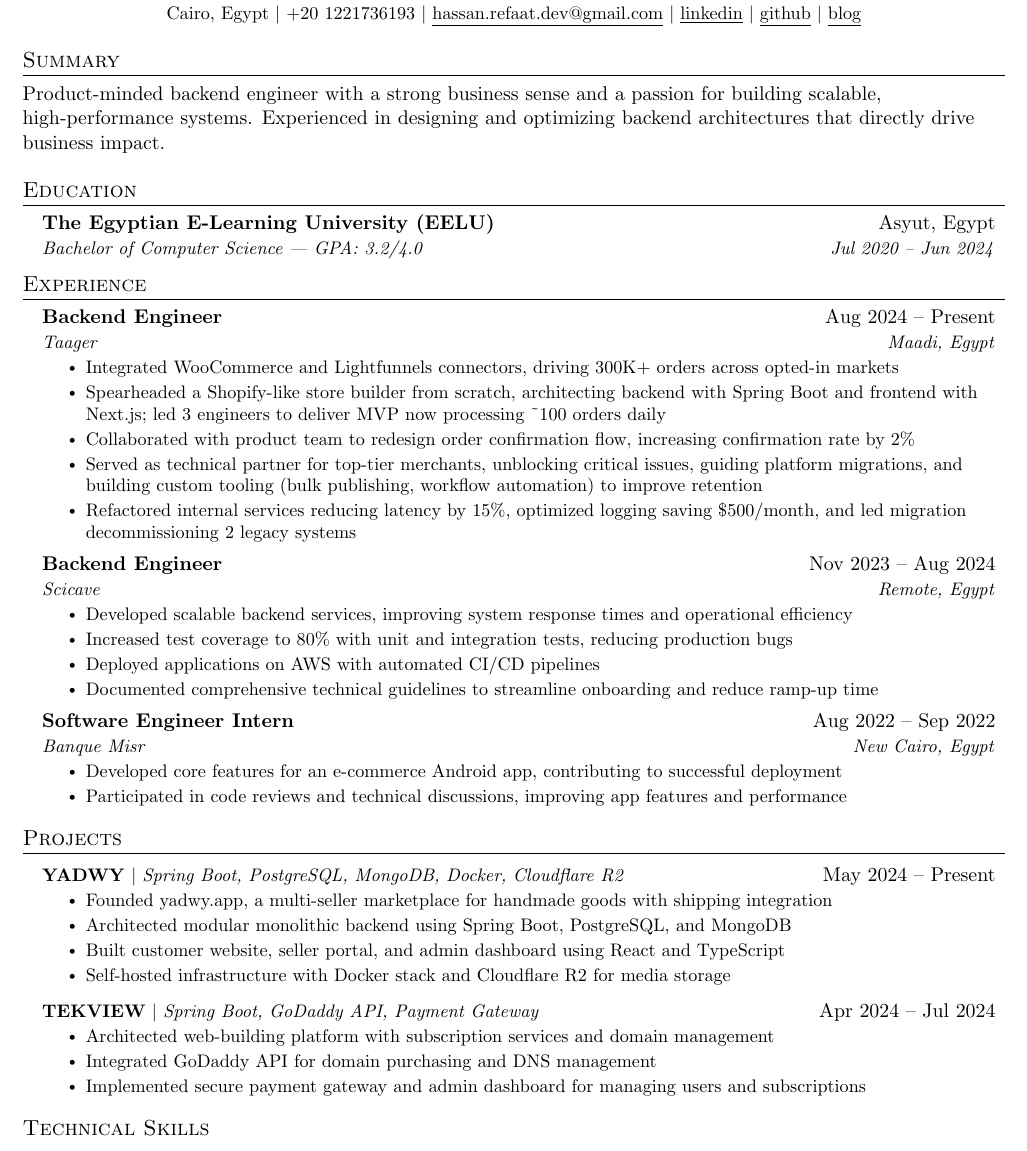
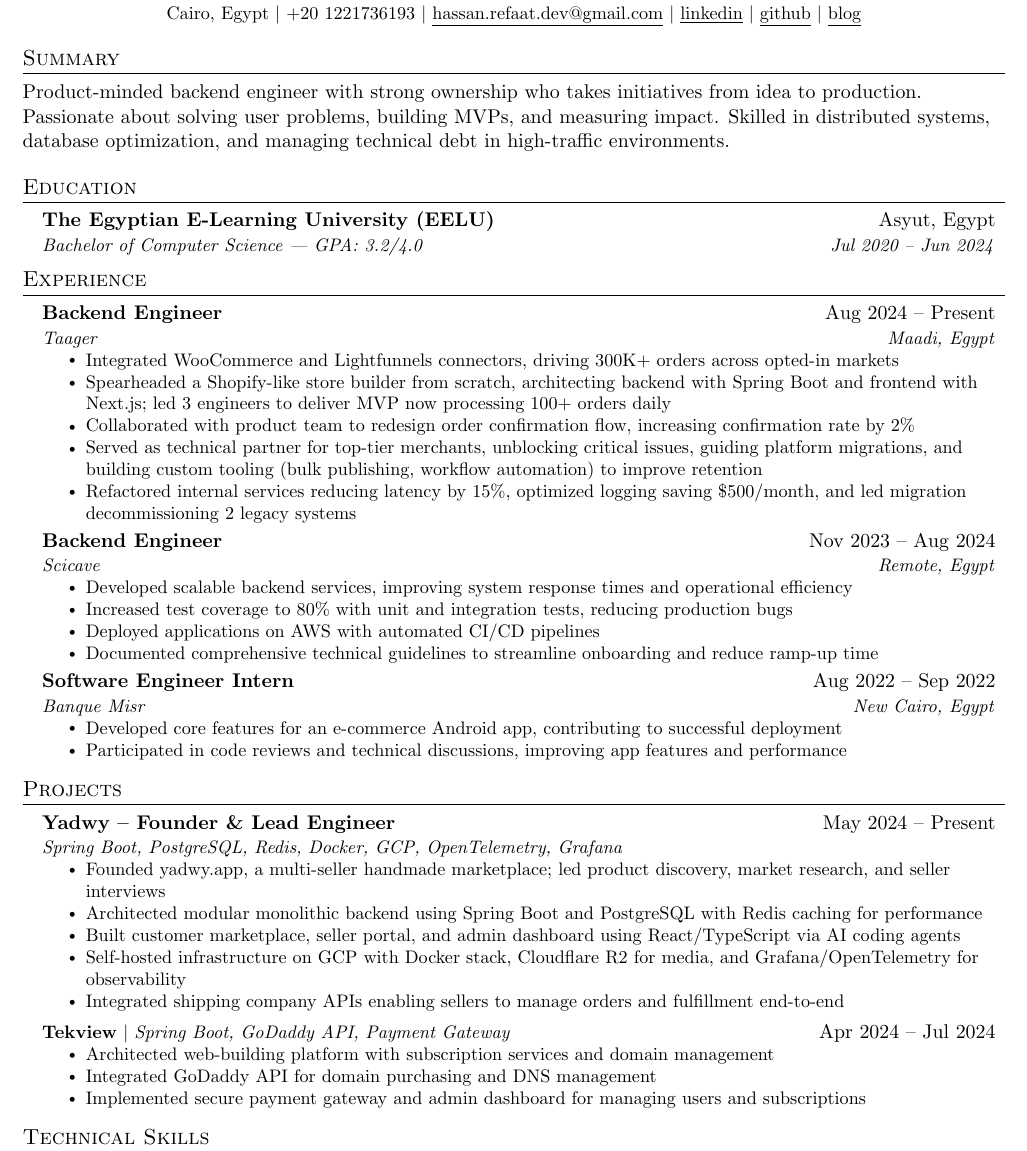
Before and after one commit to refaatcrafts/my-cv, a LaTeX document (main.tex): part of the page, cut so that both start at the same text. Compiled offline with pdfLaTeX.

Commit message:
small change

```diff
--- a/main.tex
+++ b/main.tex
@@ -121,7 +121,7 @@
 
 %-----------SUMMARY-----------
 \section{Summary}
-Product-minded backend engineer with a strong business sense and a passion for building scalable, high-performance systems. Experienced in designing and optimizing backend architectures that directly drive business impact.
+Product-minded backend engineer with strong ownership who takes initiatives from idea to production. Passionate about solving user problems, building MVPs, and measuring impact. Skilled in distributed systems, database optimization, and managing technical debt in high-traffic environments.
 
 
 %-----------EDUCATION-----------
@@ -142,7 +142,7 @@
       {Taager}{Maadi, Egypt}
       \resumeItemListStart
         \resumeItem{Integrated WooCommerce and Lightfunnels connectors, driving 300K+ orders across opted-in markets}
-        \resumeItem{Spearheaded a Shopify-like store builder from scratch, architecting backend with Spring Boot and frontend with Next.js; led 3 engineers to deliver MVP now processing \textasciitilde100 orders daily}
+        \resumeItem{Spearheaded a Shopify-like store builder from scratch, architecting backend with Spring Boot and frontend with Next.js; led 3 engineers to deliver MVP now processing 100+ orders daily}
         \resumeItem{Collaborated with product team to redesign order confirmation flow, increasing confirmation rate by 2\%}
         \resumeItem{Served as technical partner for top-tier merchants, unblocking critical issues, guiding platform migrations, and building custom tooling (bulk publishing, workflow automation) to improve retention}
         \resumeItem{Refactored internal services reducing latency by 15\%, optimized logging saving \$500/month, and led migration decommissioning 2 legacy systems}
@@ -172,16 +172,18 @@
 %-----------PROJECTS-----------
 \section{Projects}
     \resumeSubHeadingListStart
-      \resumeProjectHeading
-          {\textbf{YADWY} $|$ \emph{Spring Boot, PostgreSQL, MongoDB, Docker, Cloudflare R2}}{May 2024 -- Present}
+      \resumeSubheading
+          {Yadwy -- Founder \& Lead Engineer}{May 2024 -- Present}
+          {Spring Boot, PostgreSQL, Redis, Docker, GCP, OpenTelemetry, Grafana}{}
           \resumeItemListStart
-            \resumeItem{Founded yadwy.app, a multi-seller marketplace for handmade goods with shipping integration}
-            \resumeItem{Architected modular monolithic backend using Spring Boot, PostgreSQL, and MongoDB}
-            \resumeItem{Built customer website, seller portal, and admin dashboard using React and TypeScript}
-            \resumeItem{Self-hosted infrastructure with Docker stack and Cloudflare R2 for media storage}
+            \resumeItem{Founded yadwy.app, a multi-seller handmade marketplace; led product discovery, market research, and seller interviews}
+            \resumeItem{Architected modular monolithic backend using Spring Boot and PostgreSQL with Redis caching for performance}
+            \resumeItem{Built customer marketplace, seller portal, and admin dashboard using React/TypeScript via AI coding agents}
+            \resumeItem{Self-hosted infrastructure on GCP with Docker stack, Cloudflare R2 for media, and Grafana/OpenTelemetry for observability}
+            \resumeItem{Integrated shipping company APIs enabling sellers to manage orders and fulfillment end-to-end}
           \resumeItemListEnd
       \resumeProjectHeading
-          {\textbf{TEKVIEW} $|$ \emph{Spring Boot, GoDaddy API, Payment Gateway}}{Apr 2024 -- Jul 2024}
+          {\textbf{Tekview} $|$ \emph{Spring Boot, GoDaddy API, Payment Gateway}}{Apr 2024 -- Jul 2024}
           \resumeItemListStart
             \resumeItem{Architected web-building platform with subscription services and domain management}
             \resumeItem{Integrated GoDaddy API for domain purchasing and DNS management}
```
Also changed, not shown: main.pdf, 3 other files.
